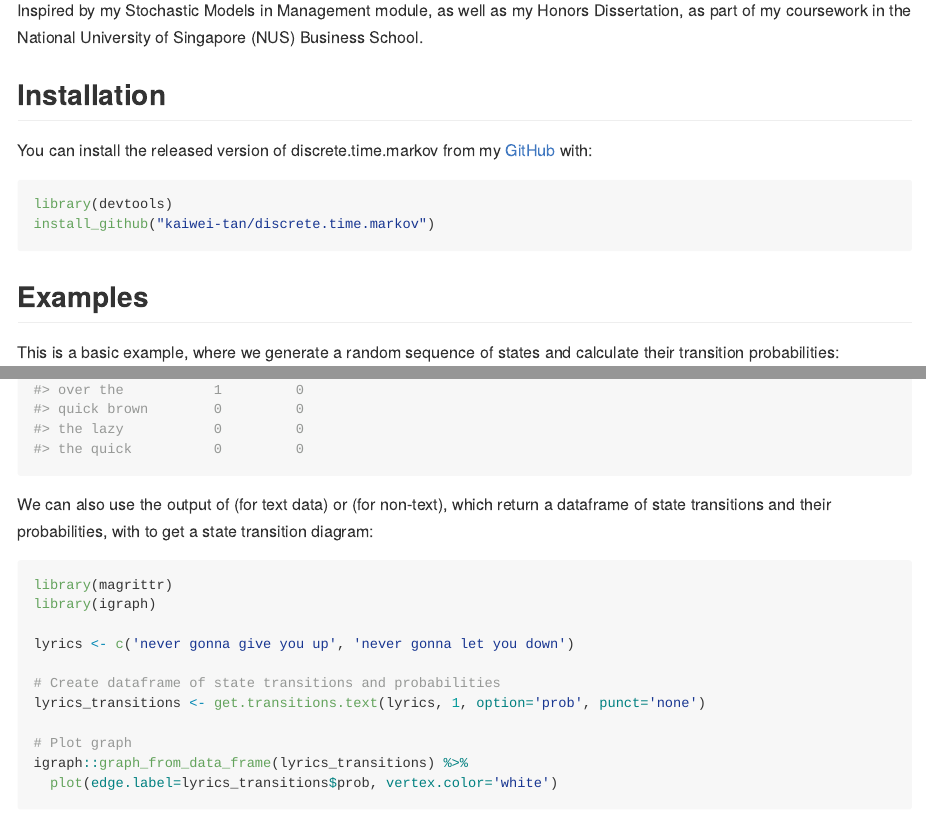
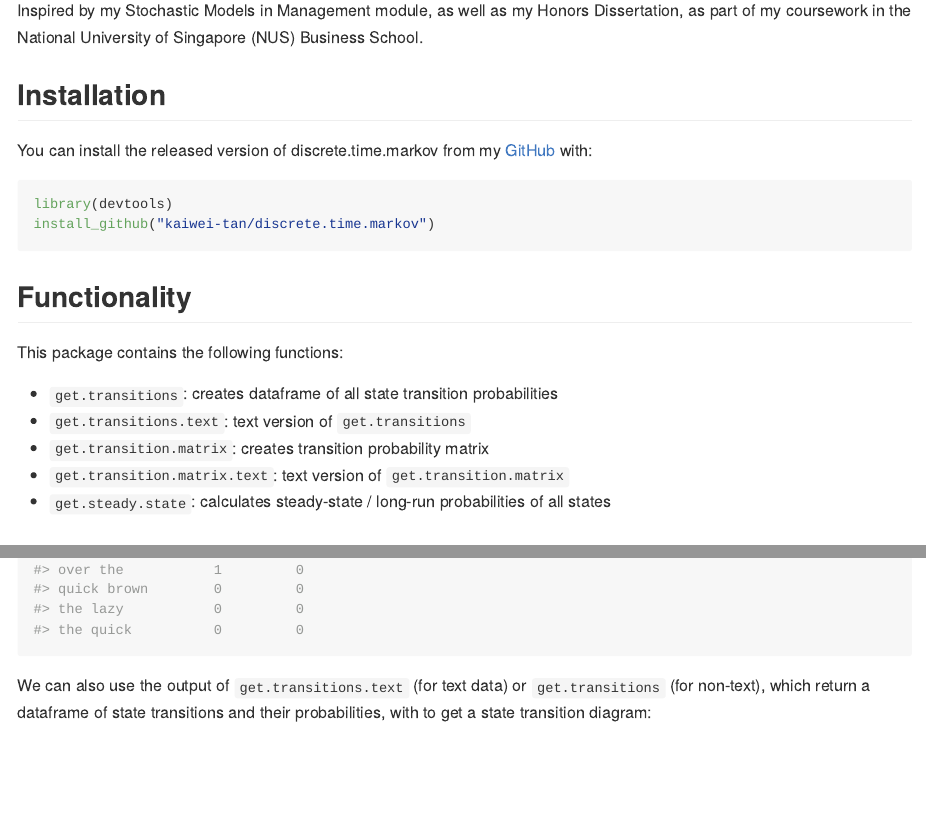
Before and after one commit to kaiwei-tan/discrete.time.markov, an R Markdown document (README.Rmd): the page in a window 1100 px wide, from 180 px down, and a second part further down, joined at a grey line. The pictures show the output file README.md that the author committed with the source, drawn offline in the style of GitHub.

Commit message:
Updated readme with examples for new functionalities

````diff
--- a/README.Rmd
+++ b/README.Rmd
@@ -30,6 +30,14 @@ You can install the released version of discrete.time.markov from my [GitHub](ht
 library(devtools)
 install_github("kaiwei-tan/discrete.time.markov")
 ```
+## Functionality
+This package contains the following functions:
+
+* `get.transitions`: creates dataframe of all state transition probabilities
+* `get.transitions.text`: text version of `get.transitions`
+* `get.transition.matrix`: creates transition probability matrix
+* `get.transition.matrix.text`: text version of `get.transition.matrix`
+* `get.steady.state`: calculates steady-state / long-run probabilities of all states
 
 ## Examples
 
@@ -60,7 +68,7 @@ Now let's see what happens when we consider two words in a state and involve the
 get.transition.matrix.text(sentence, 2, option='prob', output_type='matrix', punct='end')
 ```
 
-We can also use the output of \code{get.transitions.text} (for text data) or \code{get.transitions} (for non-text), which return a dataframe of state transitions and their probabilities, with \code{igraph::graph_from_data_frame} to get a state transition diagram:
+We can also use the output of `get.transitions.text` (for text data) or `get.transitions` (for non-text), which return a dataframe of state transitions and their probabilities, with \code{igraph::graph_from_data_frame} to get a state transition diagram:
 ```{r example4, warning=FALSE, message=FALSE, fig.width=8, fig.height=8}
 library(magrittr)
 library(igraph)
````
Also changed, not shown: README.md, README.Rmd (1 more changed lines).
